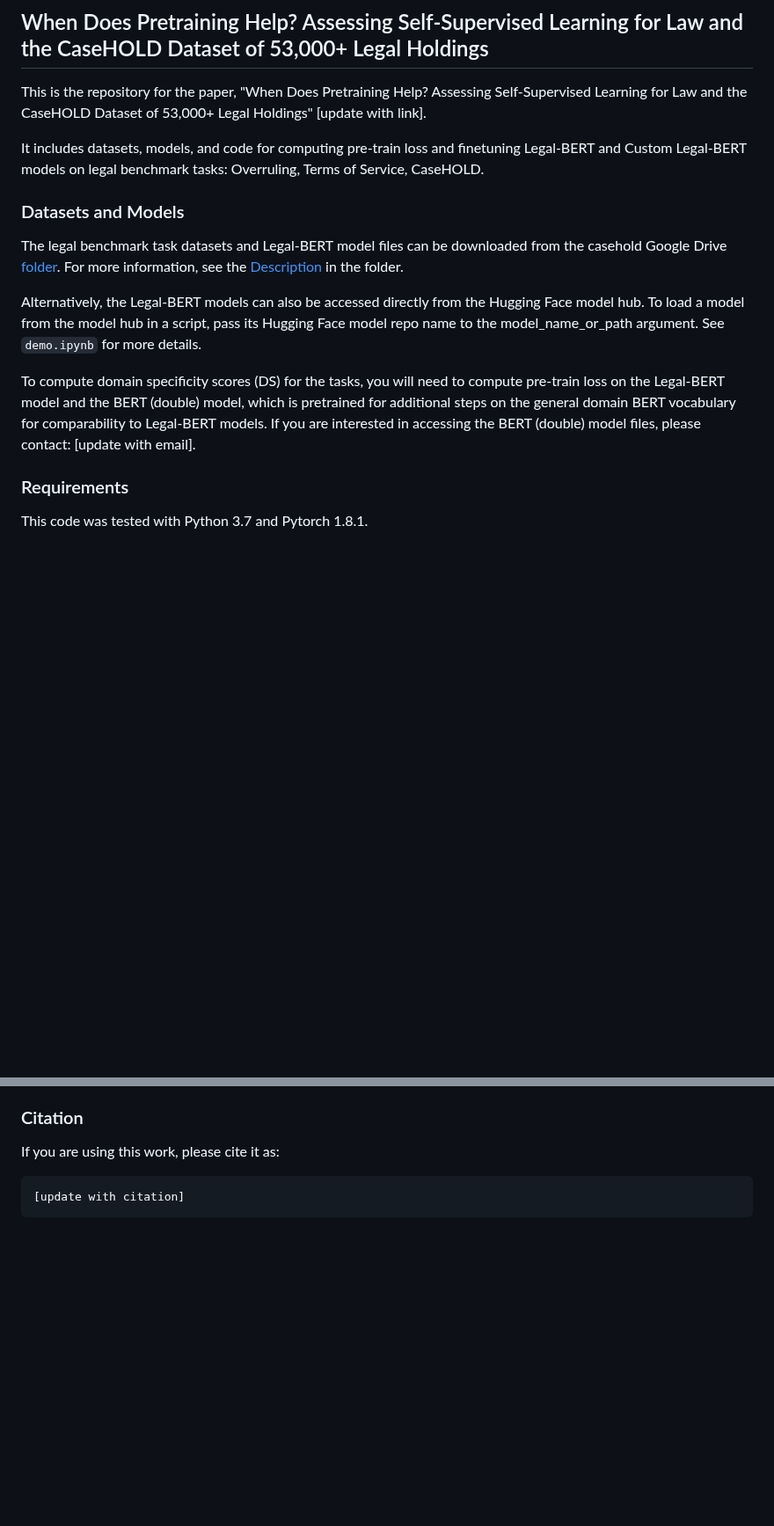
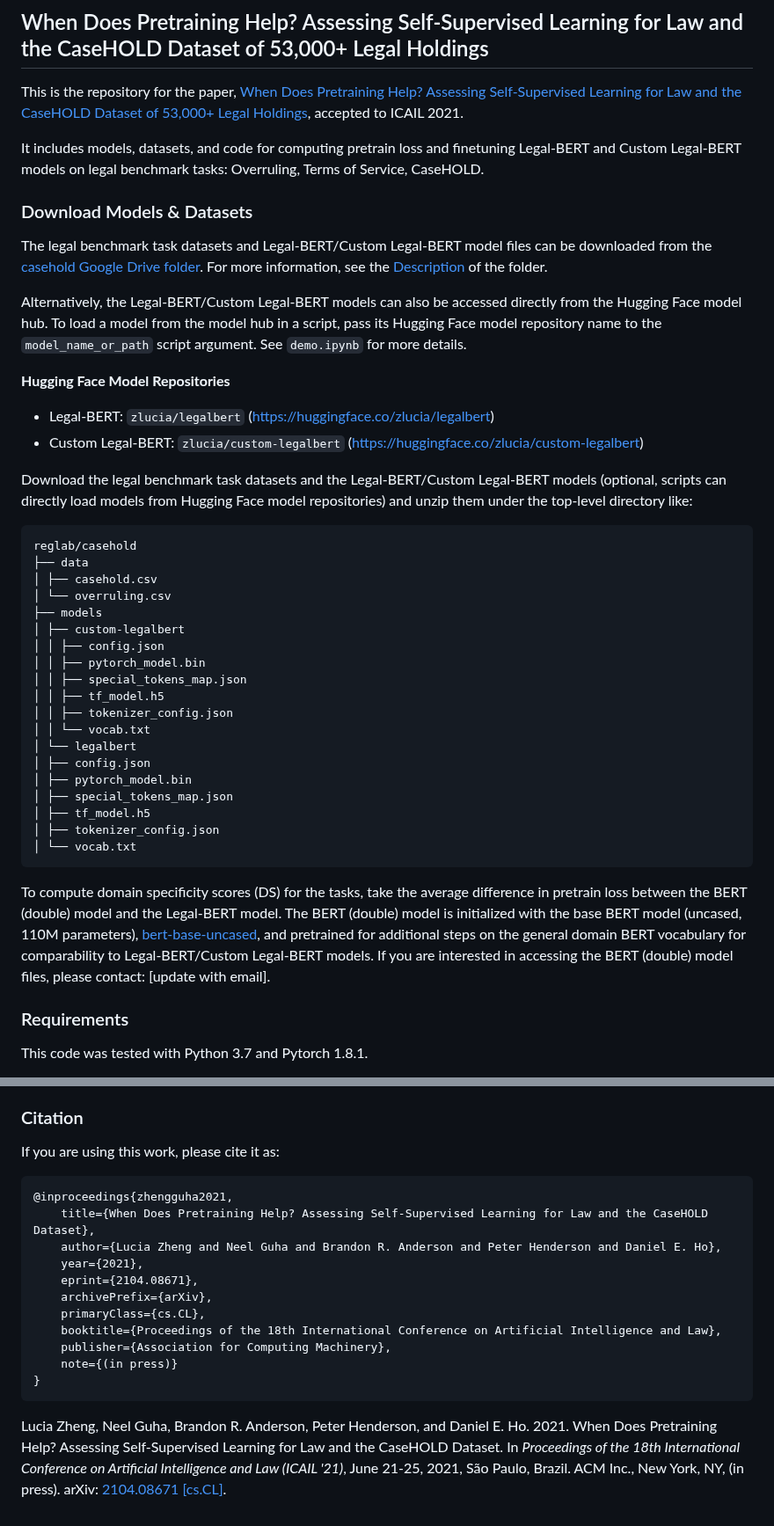
Before and after one commit to reglab/casehold, a Markdown page: README.md, 2 parts joined by grey strips. Shown at 88% size. Rendered like a GitHub page; blank space fills up the shorter version.

```diff
--- a/README.md
+++ b/README.md
@@ -1,15 +1,42 @@
 ## When Does Pretraining Help? Assessing Self-Supervised Learning for Law and the CaseHOLD Dataset of 53,000+ Legal Holdings
 
-This is the repository for the paper, "When Does Pretraining Help? Assessing Self-Supervised Learning for Law and the CaseHOLD Dataset of 53,000+ Legal Holdings" [update with link].
+This is the repository for the paper, [When Does Pretraining Help? Assessing Self-Supervised Learning for Law and the CaseHOLD Dataset of 53,000+ Legal Holdings](https://arxiv.org/abs/2104.08671), accepted to ICAIL 2021.
 
-It includes datasets, models, and code for computing pre-train loss and finetuning Legal-BERT and Custom Legal-BERT models on legal benchmark tasks: Overruling, Terms of Service, CaseHOLD.
+It includes models, datasets, and code for computing pretrain loss and finetuning Legal-BERT and Custom Legal-BERT models on legal benchmark tasks: Overruling, Terms of Service, CaseHOLD.
 
-### Datasets and Models
-The legal benchmark task datasets and Legal-BERT model files can be downloaded from the casehold Google Drive [folder](https://drive.google.com/drive/folders/18YZpKNzbgG3ZWWgmu0Xz6oK3nuv0M2iK?usp=sharing). For more information, see the [Description](https://docs.google.com/document/d/1K3LtZ5Z6Zxh9Xuf5Pu0P4UuPXa_rCuE6b2_gL1yLej8/edit?usp=sharing) in the folder.
+### Download Models & Datasets
+The legal benchmark task datasets and Legal-BERT/Custom Legal-BERT model files can be downloaded from the [casehold Google Drive folder](https://drive.google.com/drive/folders/18YZpKNzbgG3ZWWgmu0Xz6oK3nuv0M2iK?usp=sharing). For more information, see the [Description](https://docs.google.com/document/d/1K3LtZ5Z6Zxh9Xuf5Pu0P4UuPXa_rCuE6b2_gL1yLej8/edit?usp=sharing) of the folder.
 
-Alternatively, the Legal-BERT models can also be accessed directly from the Hugging Face model hub. To load a model from the model hub in a script, pass its Hugging Face model repo name to the model_name_or_path argument. See `demo.ipynb` for more details.
+Alternatively, the Legal-BERT/Custom Legal-BERT models can also be accessed directly from the Hugging Face model hub. To load a model from the model hub in a script, pass its Hugging Face model repository name to the `model_name_or_path` script argument. See `demo.ipynb` for more details.
 
-To compute domain specificity scores (DS) for the tasks, you will need to compute pre-train loss on the Legal-BERT model and the BERT (double) model, which is pretrained for additional steps on the general domain BERT vocabulary for comparability to Legal-BERT models. If you are interested in accessing the BERT (double) model files, please contact: [update with email].
+**Hugging Face Model Repositories**
+
+-   Legal-BERT: `zlucia/legalbert` (https://huggingface.co/zlucia/legalbert)
+- Custom Legal-BERT: `zlucia/custom-legalbert` (https://huggingface.co/zlucia/custom-legalbert)
+
+Download the legal benchmark task datasets and the Legal-BERT/Custom Legal-BERT models (optional, scripts can directly load models from Hugging Face model repositories) and unzip them under the top-level directory like:
+
+	reglab/casehold
+	├── data
+	│ ├── casehold.csv
+	│ └── overruling.csv
+	├── models
+	│ ├── custom-legalbert
+	│ │ ├── config.json
+	│ │ ├── pytorch_model.bin
+	│ │ ├── special_tokens_map.json
+	│ │ ├── tf_model.h5
+	│ │ ├── tokenizer_config.json
+	│ │ └── vocab.txt
+	│ └── legalbert
+	│ ├── config.json
+	│ ├── pytorch_model.bin
+	│ ├── special_tokens_map.json
+	│ ├── tf_model.h5
+	│ ├── tokenizer_config.json
+	│ └── vocab.txt
+
+To compute domain specificity scores (DS) for the tasks, take the average difference in pretrain loss between the BERT (double) model and the Legal-BERT model. The BERT (double) model is initialized with the base BERT model (uncased, 110M parameters), [bert-base-uncased](https://huggingface.co/bert-base-uncased), and pretrained for additional steps on the general domain BERT vocabulary for comparability to Legal-BERT/Custom Legal-BERT models. If you are interested in accessing the BERT (double) model files, please contact: [update with email].
 
 ### Requirements
 This code was tested with Python 3.7 and Pytorch 1.8.1.
@@ -28,4 +77,16 @@ Install transformers from source (required for tokenizers dependencies):
 ### Citation
 If you are using this work, please cite it as:
 
-    [update with citation]
+	@inproceedings{zhengguha2021,
+		title={When Does Pretraining Help? Assessing Self-Supervised Learning for Law and the CaseHOLD Dataset},
+		author={Lucia Zheng and Neel Guha and Brandon R. Anderson and Peter Henderson and Daniel E. Ho},
+		year={2021},
+		eprint={2104.08671},
+		archivePrefix={arXiv},
+		primaryClass={cs.CL},
+		booktitle={Proceedings of the 18th International Conference on Artificial Intelligence and Law},
+		publisher={Association for Computing Machinery},
+		note={(in press)}
+	}
+
+Lucia Zheng, Neel Guha, Brandon R. Anderson, Peter Henderson, and Daniel E. Ho. 2021. When Does Pretraining Help? Assessing Self-Supervised Learning for Law and the CaseHOLD Dataset. In *Proceedings of the 18th International Conference on Artificial Intelligence and Law (ICAIL '21)*, June 21-25, 2021,  São Paulo, Brazil. ACM Inc., New York, NY, (in press). arXiv: [2104.08671 \[cs.CL\]](https://arxiv.org/abs/2104.08671).
```
Also changed, not shown: other parts of README.md (+23 -1 lines), figures/results.png (added).
